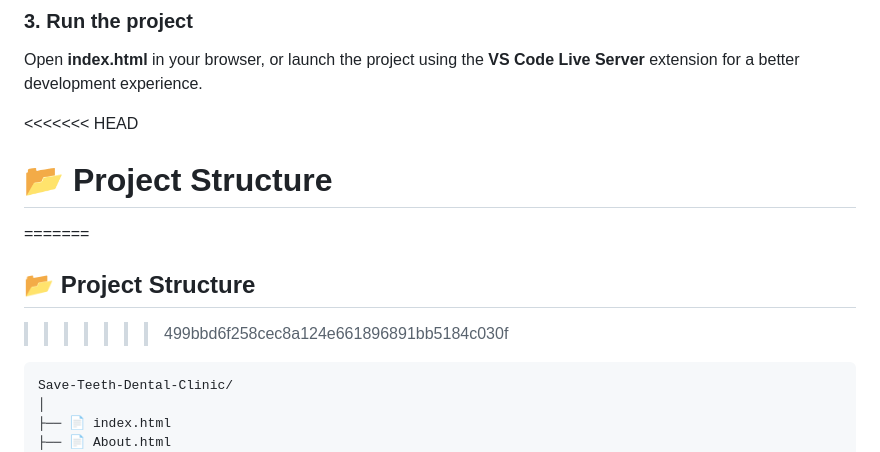
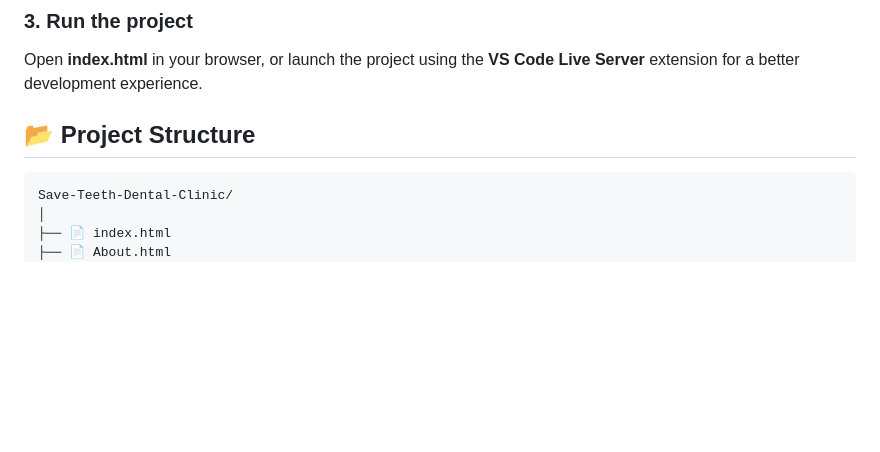
Before and after one commit to Sehrish-web209/Save-Teeth-Dental-Clinic-, a Markdown page: README.md, the part around the change. Rendered like a GitHub page; blank space fills up the shorter version.

Commit message:
fix README sync issue

````diff
--- a/README.md
+++ b/README.md
@@ -62,11 +62,7 @@ cd Save-Teeth-Dental-Clinic-
 
 Open **index.html** in your browser, or launch the project using the **VS Code Live Server** extension for a better development experience.
 
-<<<<<<< HEAD
-# 📂 Project Structure
-=======
 ## 📂 Project Structure
->>>>>>> 499bbd6f258cec8a124e661896891bb5184c030f
 
 ```text
 Save-Teeth-Dental-Clinic/
````
